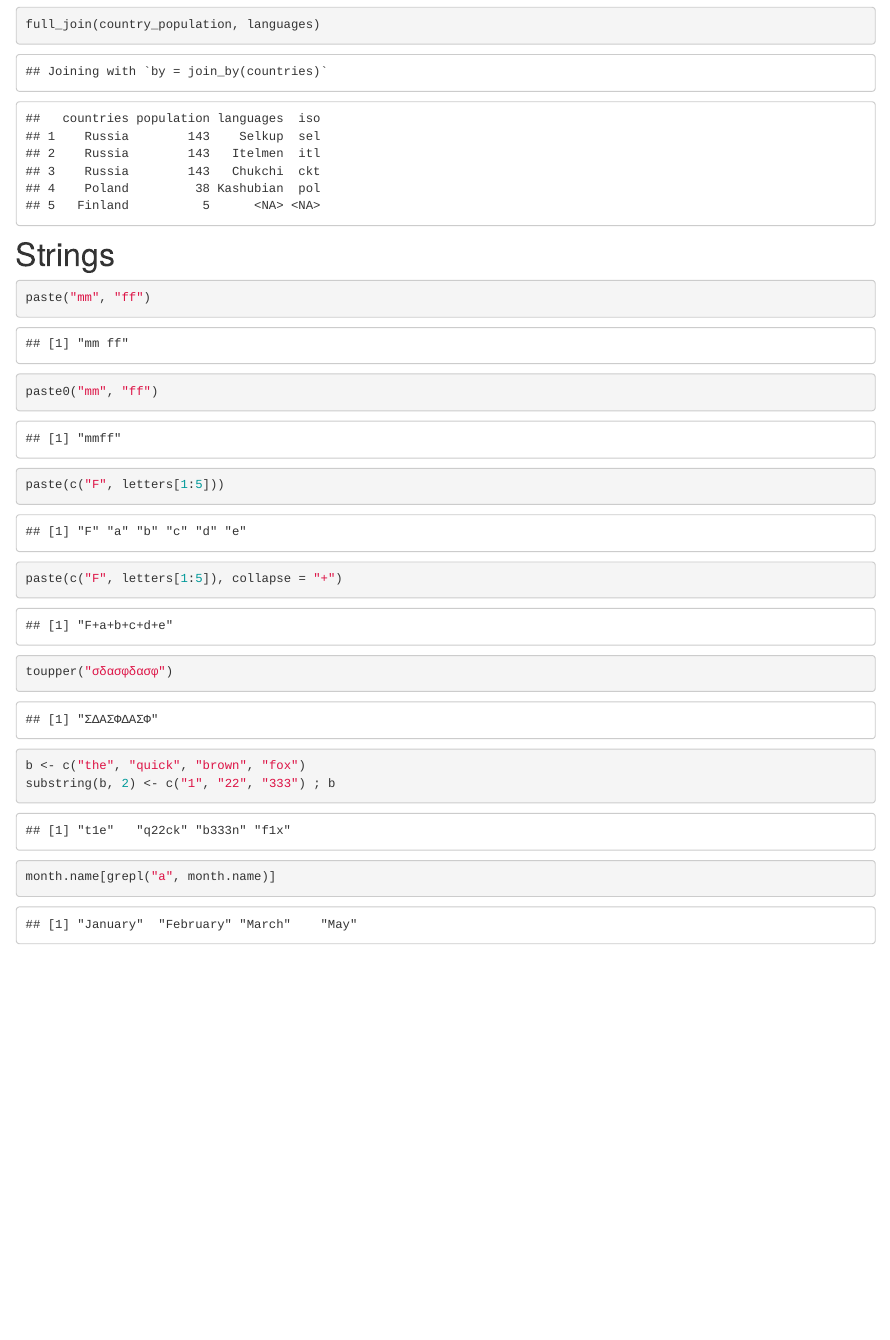
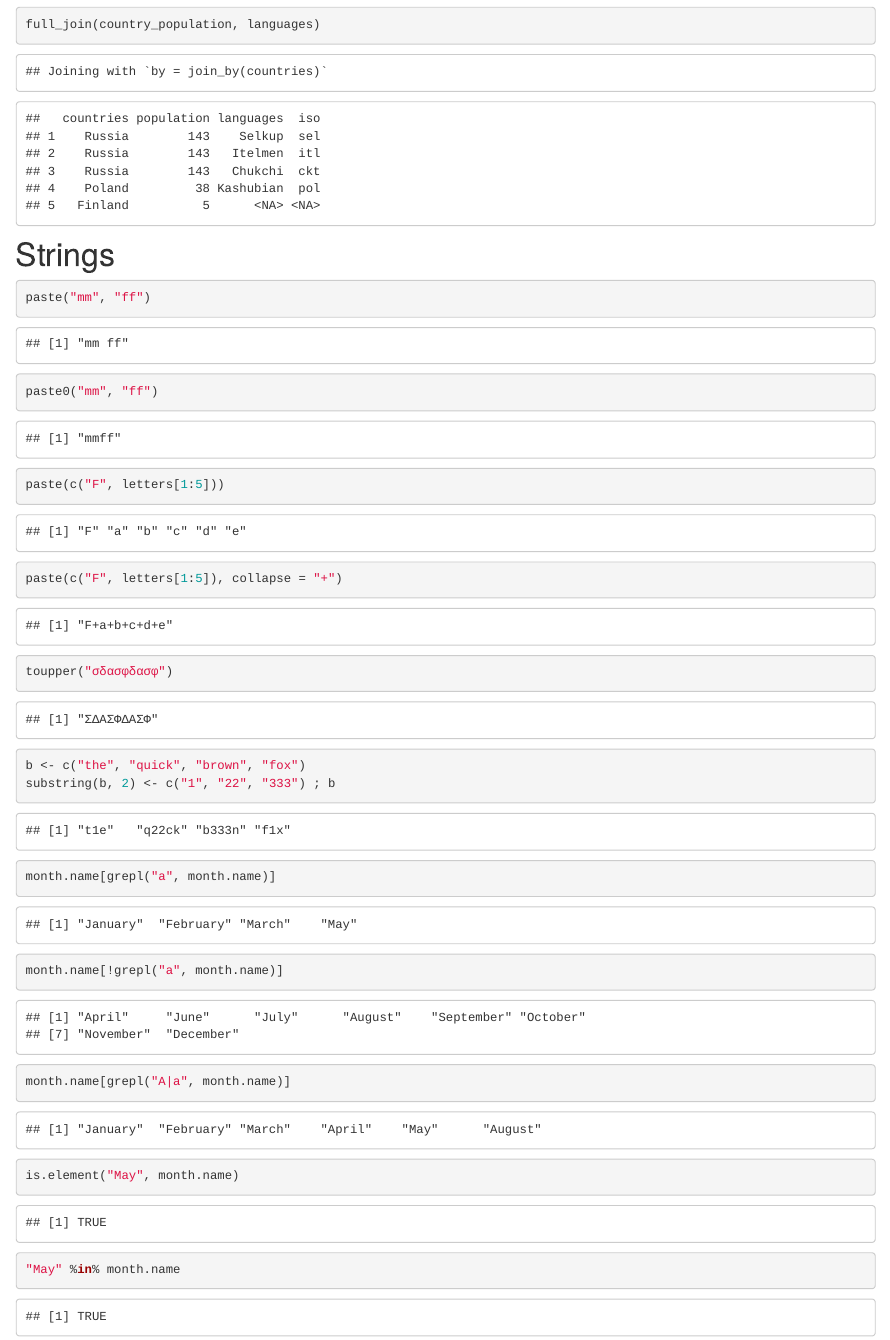
Before and after one commit to agricolamz/FE_R_course, an R Markdown document (Lab_3.Rmd): the page in a window 1100 px wide, from 3520 px down. Rendered offline with R 4.5, knitr and Pandoc, with nearby package versions; code that draws random numbers runs with fixed seeds of ours.

Commit message:
Вт. янв. 17 21:37:27 MSK 2017

````diff
--- a/Lab_3.Rmd
+++ b/Lab_3.Rmd
@@ -67,4 +67,9 @@ b <- c("the", "quick", "brown", "fox")
 substring(b, 2) <- c("1", "22", "333") ; b
 
 month.name[grepl("a", month.name)]
+month.name[!grepl("a", month.name)]
+month.name[grepl("A|a", month.name)]
+
+is.element("May", month.name)
+"May" %in% month.name
 ```
````
Also changed, not shown: 1 other file.
